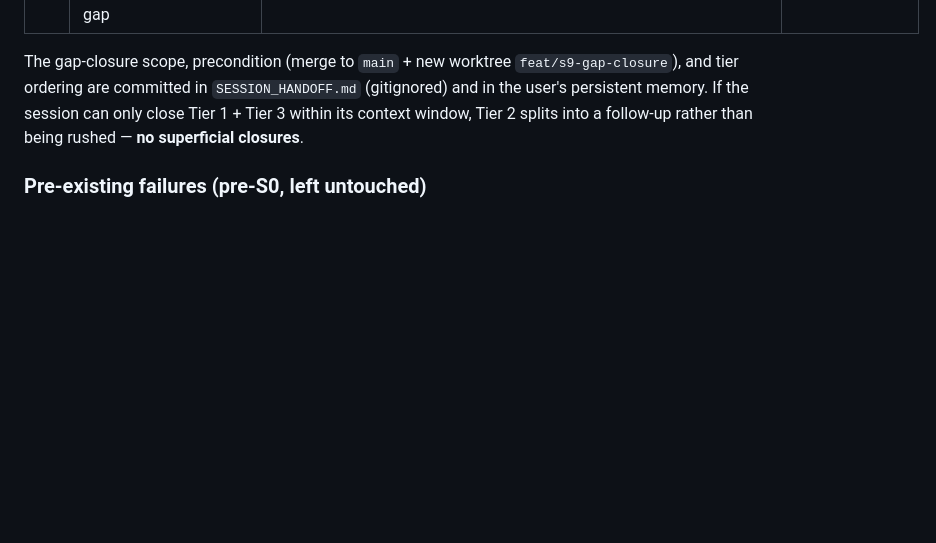
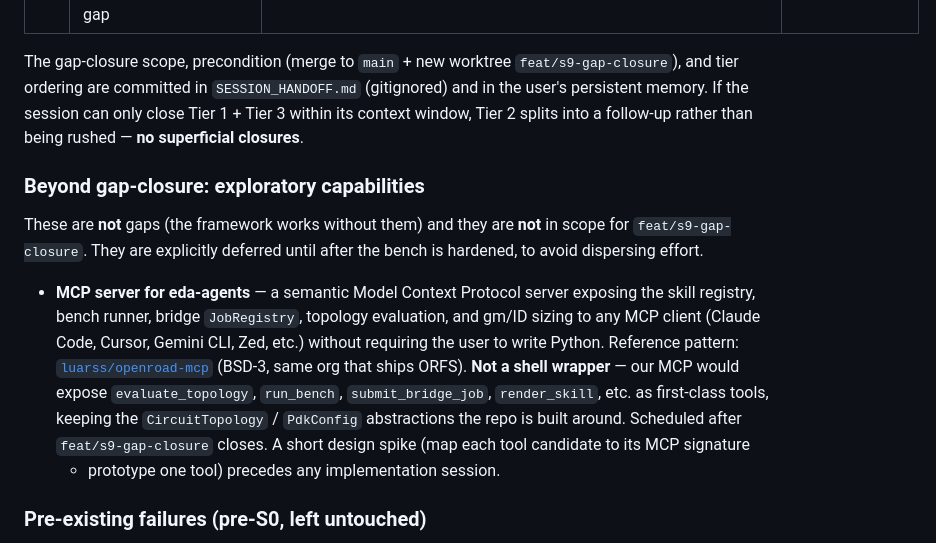
Before and after one commit to Mauricio-xx/eda-agents, a Markdown page: README.md, the part around the change. GitHub-like rendering; blank space fills up the shorter version.

Commit message:
docs: add MCP server to the post-gap-closure exploratory roadmap
Records the decision taken after reviewing luarss/openroad-mcp: an MCP
server for eda-agents makes sense but is explicitly deferred until
after feat/s9-gap-closure lands. Scope clarified as semantic (expose
bench runner, bridge JobRegistry, skill registry, topology evaluation)
rather than a shell wrapper, and placed outside the 11-gap table since
it is a new capability, not a correctness gap.

```diff
--- a/README.md
+++ b/README.md
@@ -270,6 +270,26 @@ memory. If the session can only close Tier 1 + Tier 3 within its
 context window, Tier 2 splits into a follow-up rather than being
 rushed — **no superficial closures**.
 
+### Beyond gap-closure: exploratory capabilities
+
+These are **not** gaps (the framework works without them) and they are
+**not** in scope for `feat/s9-gap-closure`. They are explicitly
+deferred until after the bench is hardened, to avoid dispersing effort.
+
+- **MCP server for eda-agents** — a semantic Model Context Protocol
+  server exposing the skill registry, bench runner, bridge
+  `JobRegistry`, topology evaluation, and gm/ID sizing to any MCP
+  client (Claude Code, Cursor, Gemini CLI, Zed, etc.) without
+  requiring the user to write Python. Reference pattern:
+  [`luarss/openroad-mcp`](https://github.com/luarss/openroad-mcp)
+  (BSD-3, same org that ships ORFS). **Not a shell wrapper** — our
+  MCP would expose `evaluate_topology`, `run_bench`,
+  `submit_bridge_job`, `render_skill`, etc. as first-class tools,
+  keeping the `CircuitTopology` / `PdkConfig` abstractions the repo
+  is built around. Scheduled after `feat/s9-gap-closure` closes. A
+  short design spike (map each tool candidate to its MCP signature
+  + prototype one tool) precedes any implementation session.
+
 ### Pre-existing failures (pre-S0, left untouched)
 
 Two tests under `tests/test_handler.py`
```
